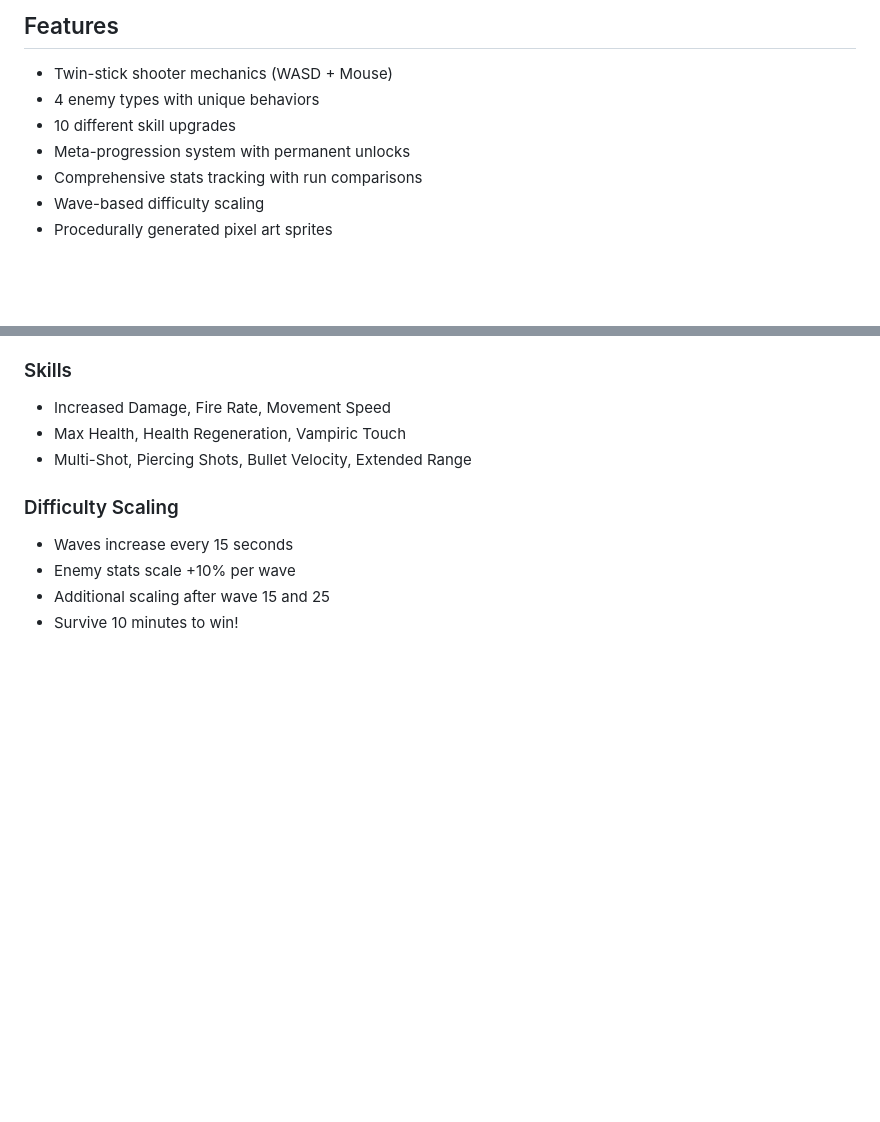
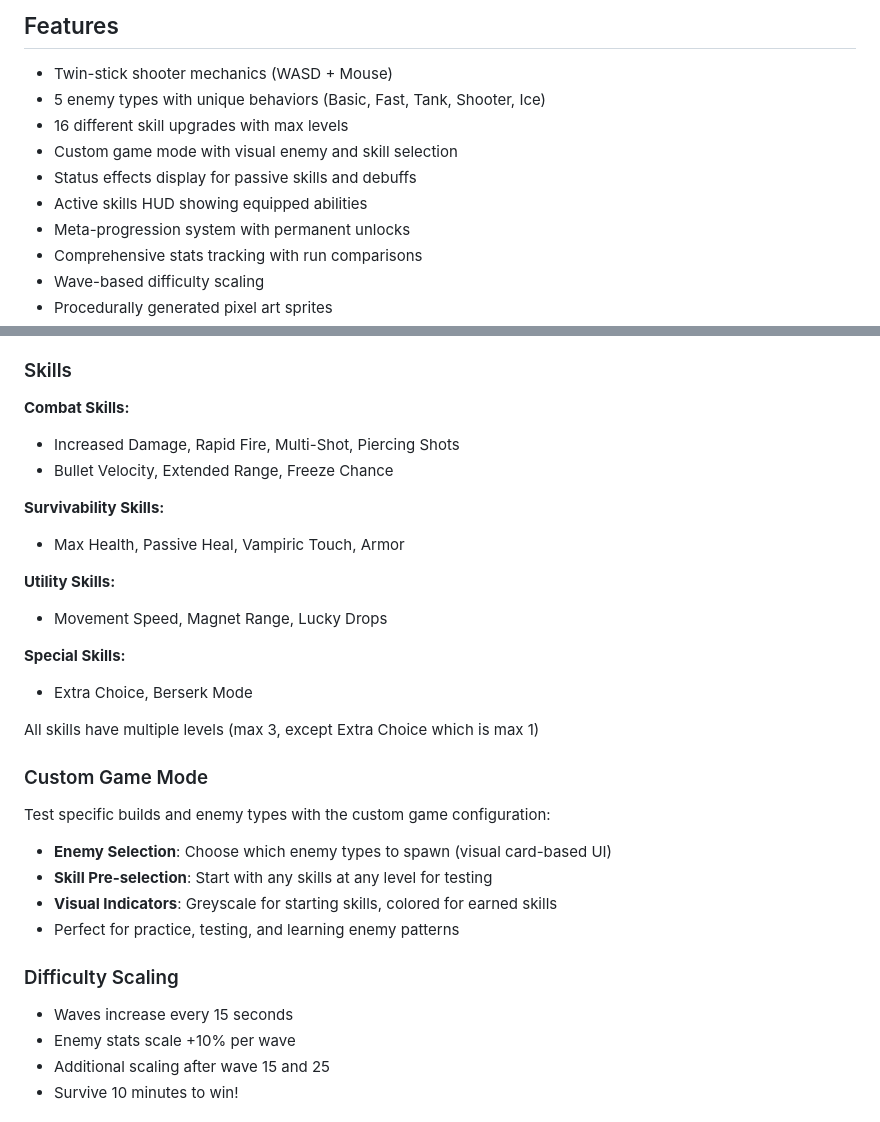
Before and after one commit to VictorZakharov/void-harvest-game, a Markdown page: README.md, 2 parts joined by grey strips. Drawn GitHub-style; blank space fills up the shorter version.

```diff
--- a/README.md
+++ b/README.md
@@ -10,8 +10,11 @@ A twin-stick shooter roguelite built with vanilla JavaScript and Canvas.
 ## Features
 
 - Twin-stick shooter mechanics (WASD + Mouse)
-- 4 enemy types with unique behaviors
-- 10 different skill upgrades
+- 5 enemy types with unique behaviors (Basic, Fast, Tank, Shooter, Ice)
+- 16 different skill upgrades with max levels
+- Custom game mode with visual enemy and skill selection
+- Status effects display for passive skills and debuffs
+- Active skills HUD showing equipped abilities
 - Meta-progression system with permanent unlocks
 - Comprehensive stats tracking with run comparisons
 - Wave-based difficulty scaling
@@ -88,9 +91,28 @@ arpg-shooter/
 
 ### Skills
 
-- Increased Damage, Fire Rate, Movement Speed
-- Max Health, Health Regeneration, Vampiric Touch
-- Multi-Shot, Piercing Shots, Bullet Velocity, Extended Range
+**Combat Skills:**
+- Increased Damage, Rapid Fire, Multi-Shot, Piercing Shots
+- Bullet Velocity, Extended Range, Freeze Chance
+
+**Survivability Skills:**
+- Max Health, Passive Heal, Vampiric Touch, Armor
+
+**Utility Skills:**
+- Movement Speed, Magnet Range, Lucky Drops
+
+**Special Skills:**
+- Extra Choice, Berserk Mode
+
+All skills have multiple levels (max 3, except Extra Choice which is max 1)
+
+### Custom Game Mode
+
+Test specific builds and enemy types with the custom game configuration:
+- **Enemy Selection**: Choose which enemy types to spawn (visual card-based UI)
+- **Skill Pre-selection**: Start with any skills at any level for testing
+- **Visual Indicators**: Greyscale for starting skills, colored for earned skills
+- Perfect for practice, testing, and learning enemy patterns
 
 ### Difficulty Scaling
 
```
Also changed, not shown: CLAUDE.md (+51 -20 lines).
